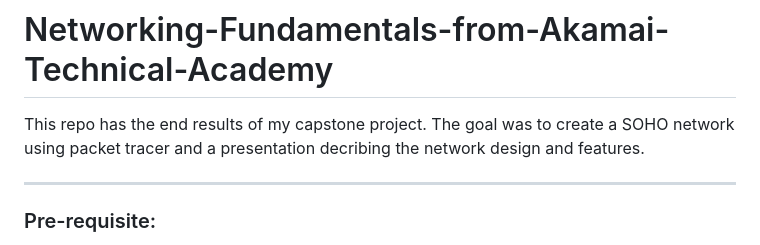
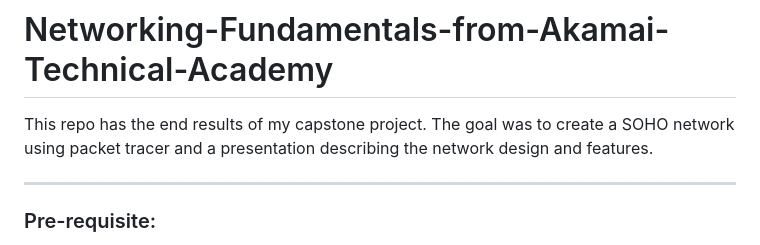
Before and after one commit to y1ngyang/Networking-Fundamentals-from-Akamai-Technical-Academy, a Markdown page: README.md, the part around the change. Drawn GitHub-style.

```diff
--- a/README.md
+++ b/README.md
@@ -1,7 +1,7 @@
 # Networking-Fundamentals-from-Akamai-Technical-Academy
 
 
-This repo has the end results of my capstone project. The goal was to create a SOHO network using packet tracer and a presentation decribing the network design and features.
+This repo has the end results of my capstone project. The goal was to create a SOHO network using packet tracer and a presentation describing the network design and features.
 
 --------------------------------------------------------------------------------------------------------------------------------------------------------------------------------------------------------------------------------------------------------
 ### Pre-requisite:
```
